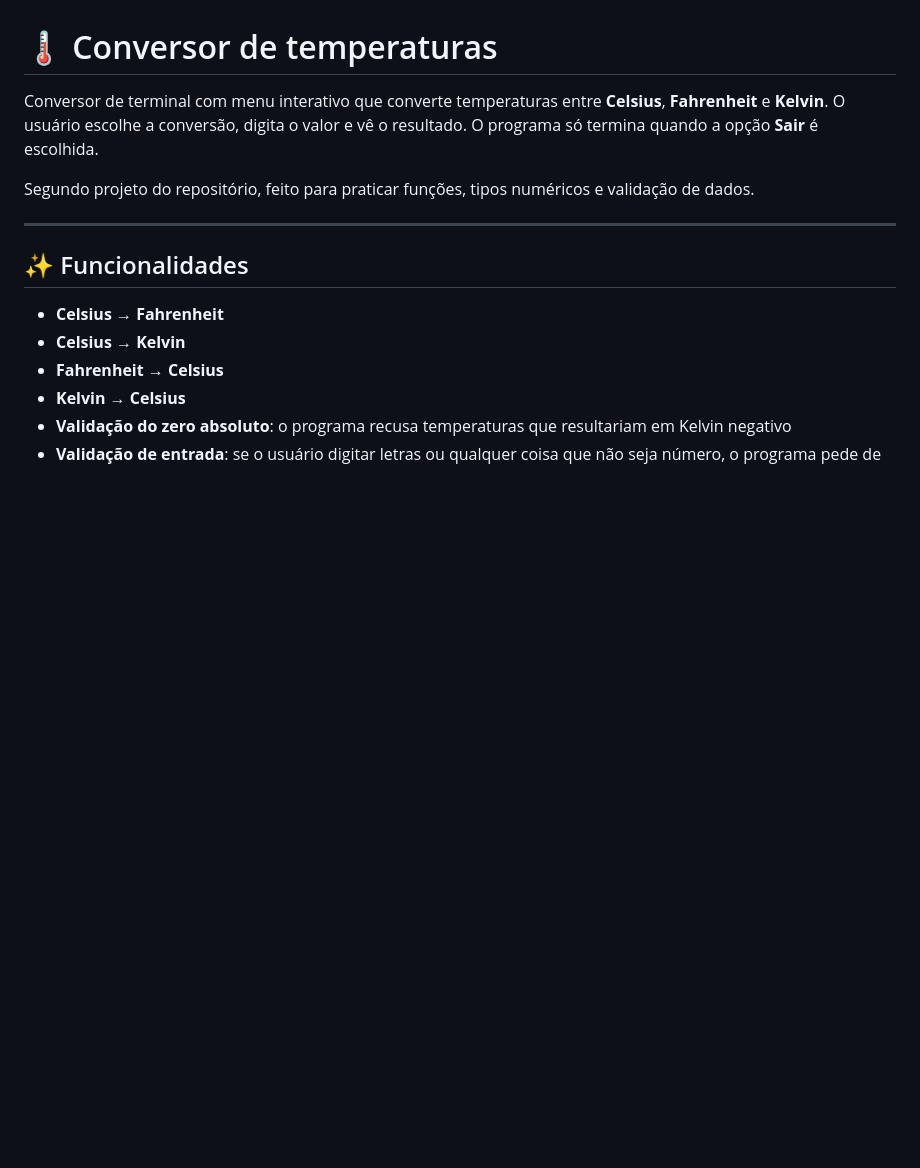
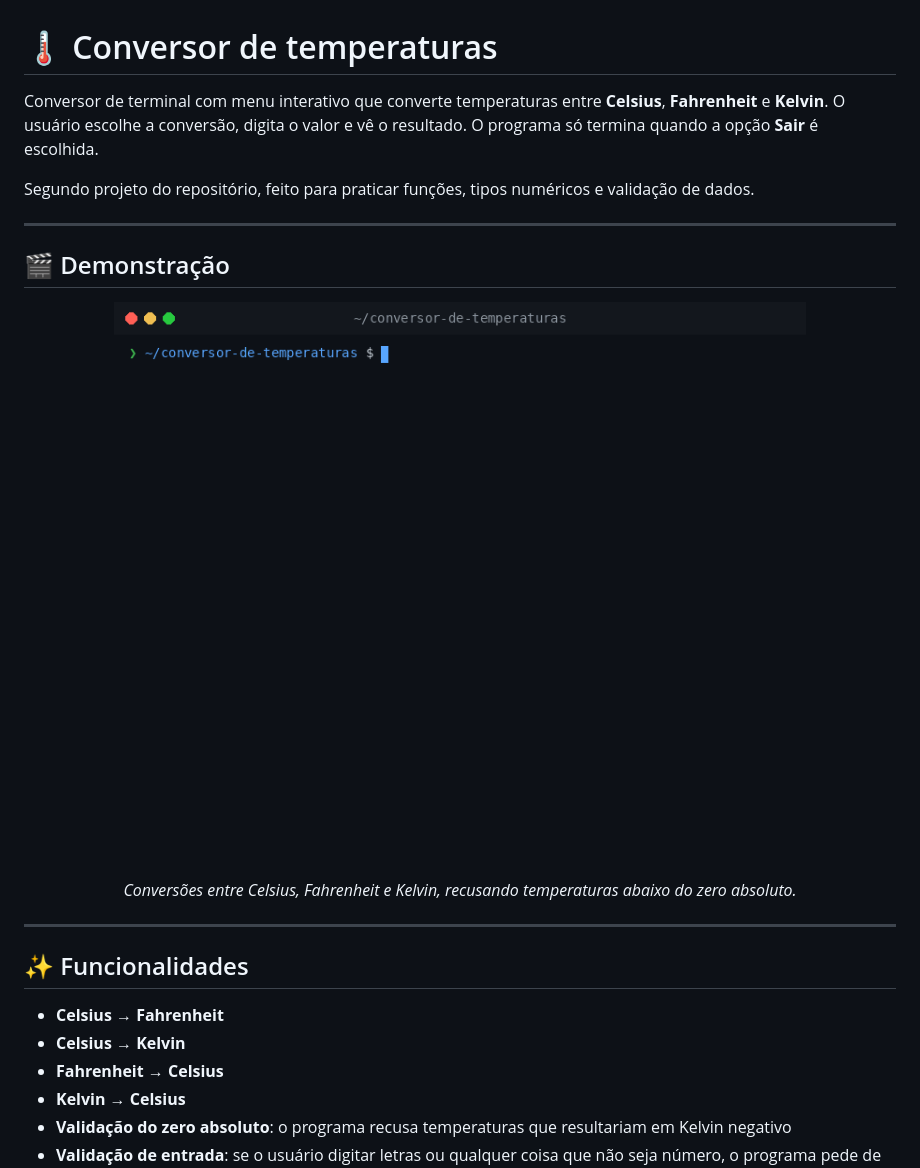
Before and after one commit to futuremltz/Conversor-de-Temperaturas, a Markdown page: README.md, the part around the change. Drawn GitHub-style; pictures changed too: assets/conversor-temperaturas-demo.gif (added); blank space fills up the shorter version.

Commit message:
docs: adiciona GIF de demonstração ao README

```diff
--- a/README.md
+++ b/README.md
@@ -3,6 +3,16 @@
 Conversor de terminal com menu interativo que converte temperaturas entre **Celsius**, **Fahrenheit** e **Kelvin**. O usuário escolhe a conversão, digita o valor e vê o resultado. O programa só termina quando a opção **Sair** é escolhida.
 
 Segundo projeto do repositório, feito para praticar funções, tipos numéricos e validação de dados.
+
+---
+
+## 🎬 Demonstração
+
+<p align="center">
+  <img src="assets/conversor-temperaturas-demo.gif" alt="Conversões entre Celsius, Fahrenheit e Kelvin, recusando temperaturas abaixo do zero absoluto" />
+</p>
+
+<p align="center"><i>Conversões entre Celsius, Fahrenheit e Kelvin, recusando temperaturas abaixo do zero absoluto.</i></p>
 
 ---
 
```
